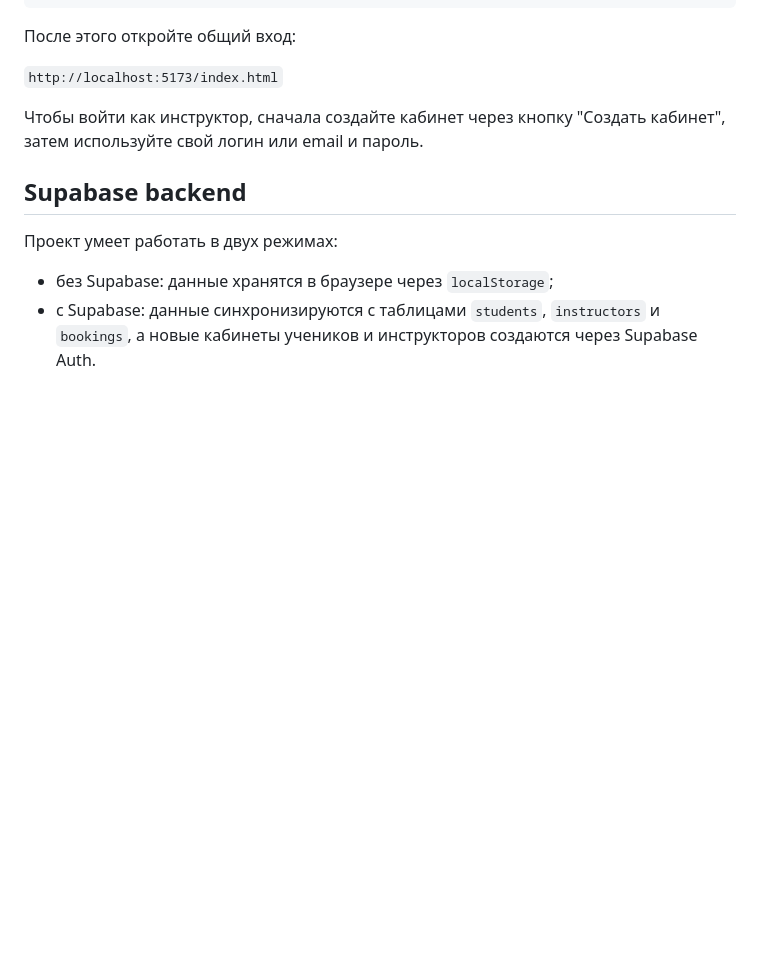
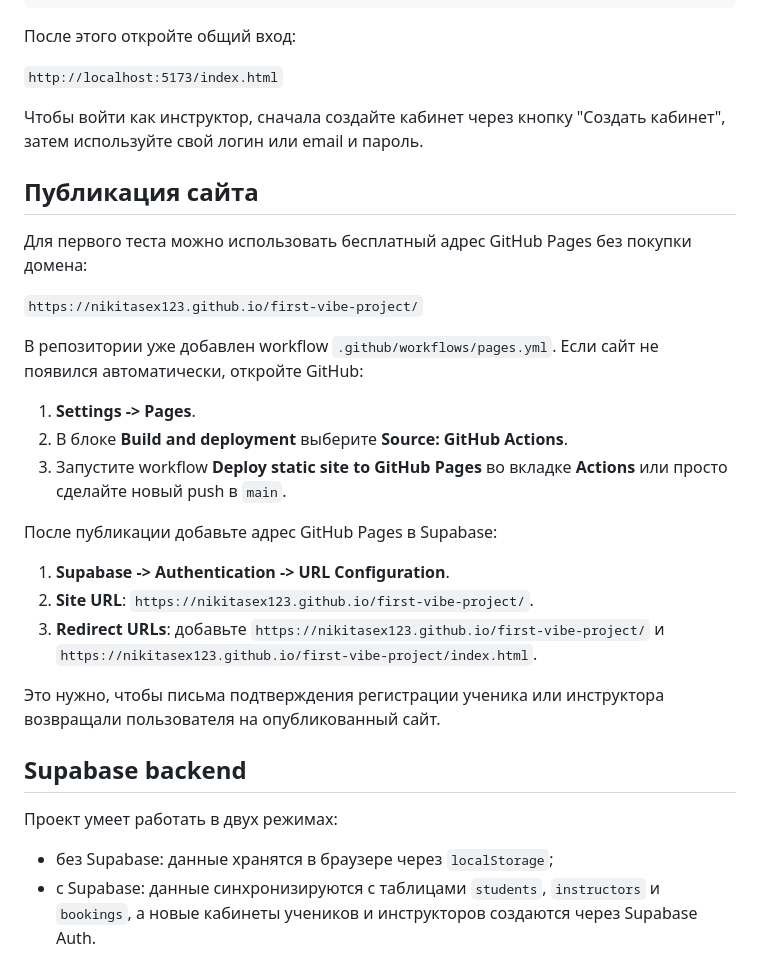
Before and after one commit to nikitasex123/drivebook, a Markdown page: README.md, the part around the change. GitHub-like rendering; blank space fills up the shorter version.

Commit message:
Document GitHub Pages deployment

```diff
--- a/README.md
+++ b/README.md
@@ -38,6 +38,26 @@ python3 -m http.server 5173
 
 Чтобы войти как инструктор, сначала создайте кабинет через кнопку "Создать кабинет", затем используйте свой логин или email и пароль.
 
+## Публикация сайта
+
+Для первого теста можно использовать бесплатный адрес GitHub Pages без покупки домена:
+
+`https://nikitasex123.github.io/first-vibe-project/`
+
+В репозитории уже добавлен workflow `.github/workflows/pages.yml`. Если сайт не появился автоматически, откройте GitHub:
+
+1. **Settings -> Pages**.
+2. В блоке **Build and deployment** выберите **Source: GitHub Actions**.
+3. Запустите workflow **Deploy static site to GitHub Pages** во вкладке **Actions** или просто сделайте новый push в `main`.
+
+После публикации добавьте адрес GitHub Pages в Supabase:
+
+1. **Supabase -> Authentication -> URL Configuration**.
+2. **Site URL**: `https://nikitasex123.github.io/first-vibe-project/`.
+3. **Redirect URLs**: добавьте `https://nikitasex123.github.io/first-vibe-project/` и `https://nikitasex123.github.io/first-vibe-project/index.html`.
+
+Это нужно, чтобы письма подтверждения регистрации ученика или инструктора возвращали пользователя на опубликованный сайт.
+
 ## Supabase backend
 
 Проект умеет работать в двух режимах:
```
